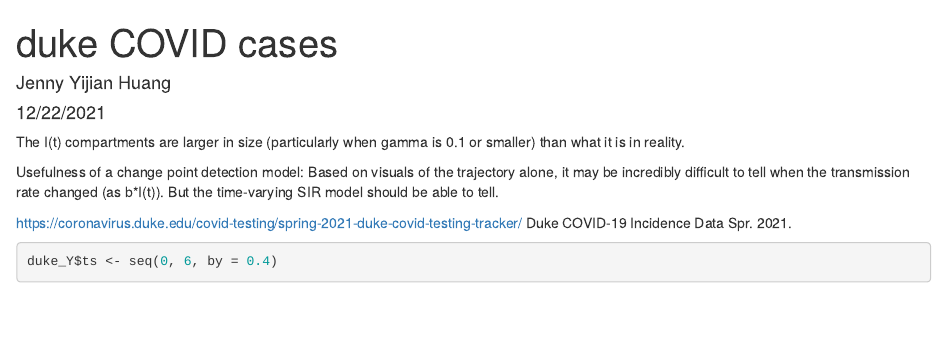
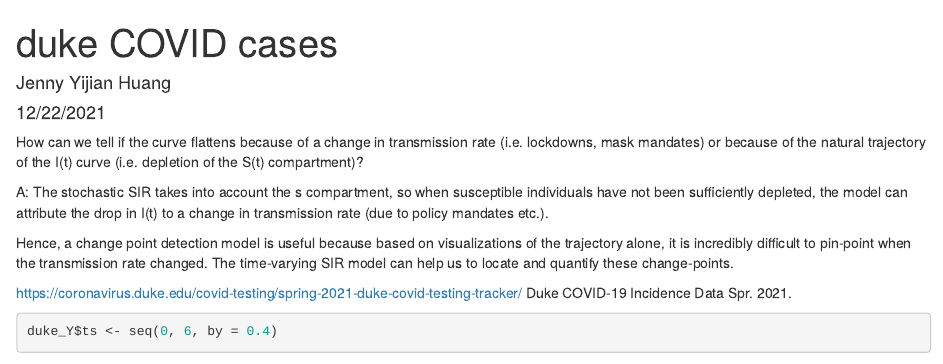
Before and after one commit to JennyHuang19/damcmc_timevarying_beta, an R Markdown document (working towards duke COVID cases.Rmd): the page in a window 1100 px wide, from its top. Rendered offline with R 4.5, knitr and Pandoc, with nearby package versions; some code elsewhere in the file could not run offline.

Commit message:
Duke cases: spring covid-19 case study.

```diff
--- a/working towards duke COVID cases.Rmd
+++ b/working towards duke COVID cases.Rmd
@@ -4,9 +4,12 @@ author: "Jenny Yijian Huang"
 date: "12/22/2021"
 output: html_document
 ---
-The I(t) compartments are larger in size (particularly when gamma is 0.1 or smaller) than what it is in reality.
 
-Usefulness of a change point detection model: Based on visuals of the trajectory alone, it may be incredibly difficult to tell when the transmission rate changed (as b*I(t)). But the time-varying SIR model should be able to tell.
+How can we tell if the curve flattens because of a change in transmission rate (i.e. lockdowns, mask mandates) or because of the natural trajectory of the I(t) curve (i.e. depletion of the S(t) compartment)?
+
+A: The stochastic SIR takes into account the s compartment, so when susceptible individuals have not been sufficiently depleted, the model can attribute the drop in I(t) to a change in transmission rate (due to policy mandates etc.).
+
+Hence, a change point detection model is useful because based on visualizations of the trajectory alone, it is incredibly difficult to pin-point when the transmission rate changed. The time-varying SIR model can help us to locate and quantify these change-points.
 
 https://coronavirus.duke.edu/covid-testing/spring-2021-duke-covid-testing-tracker/ Duke COVID-19 Incidence Data Spr. 2021.
 
```
